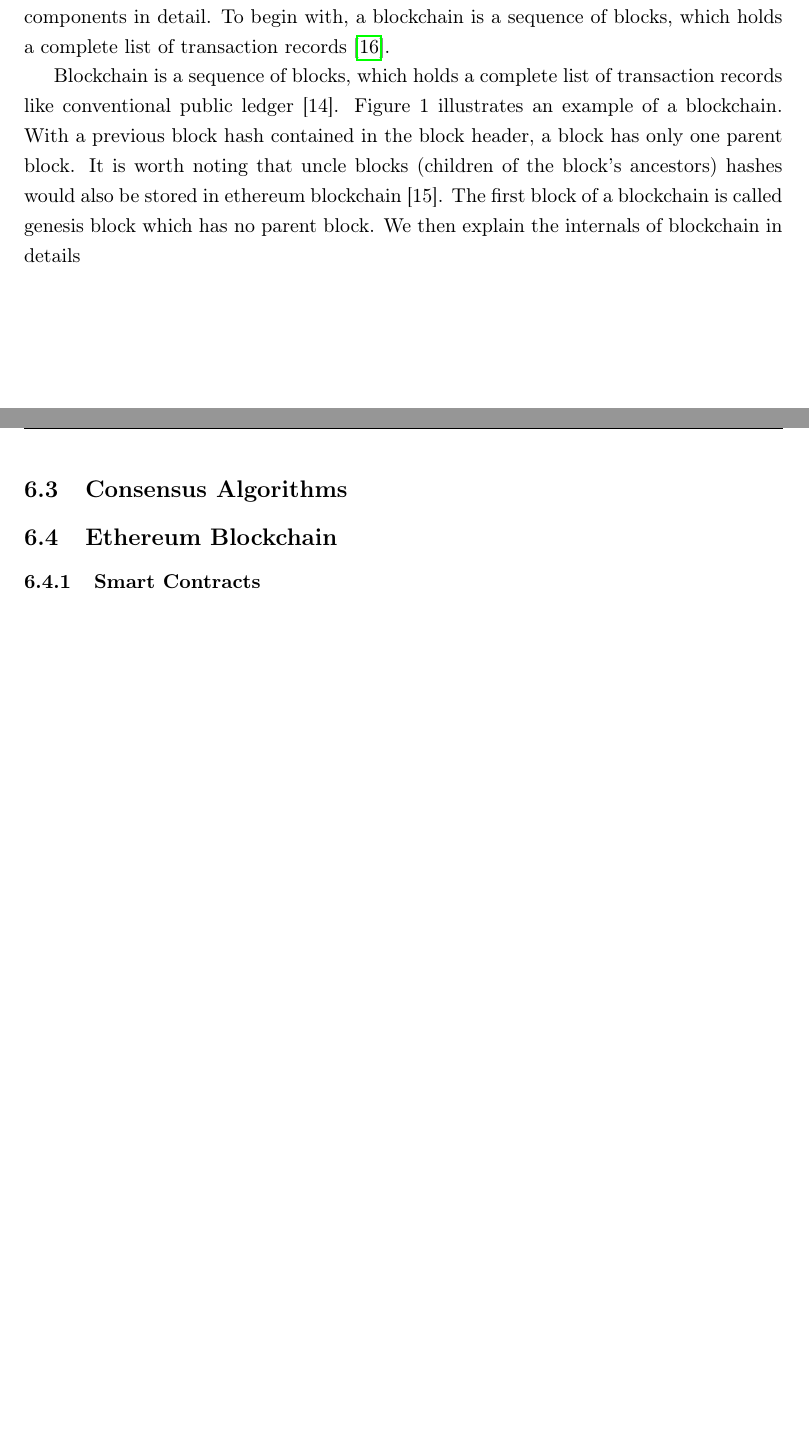
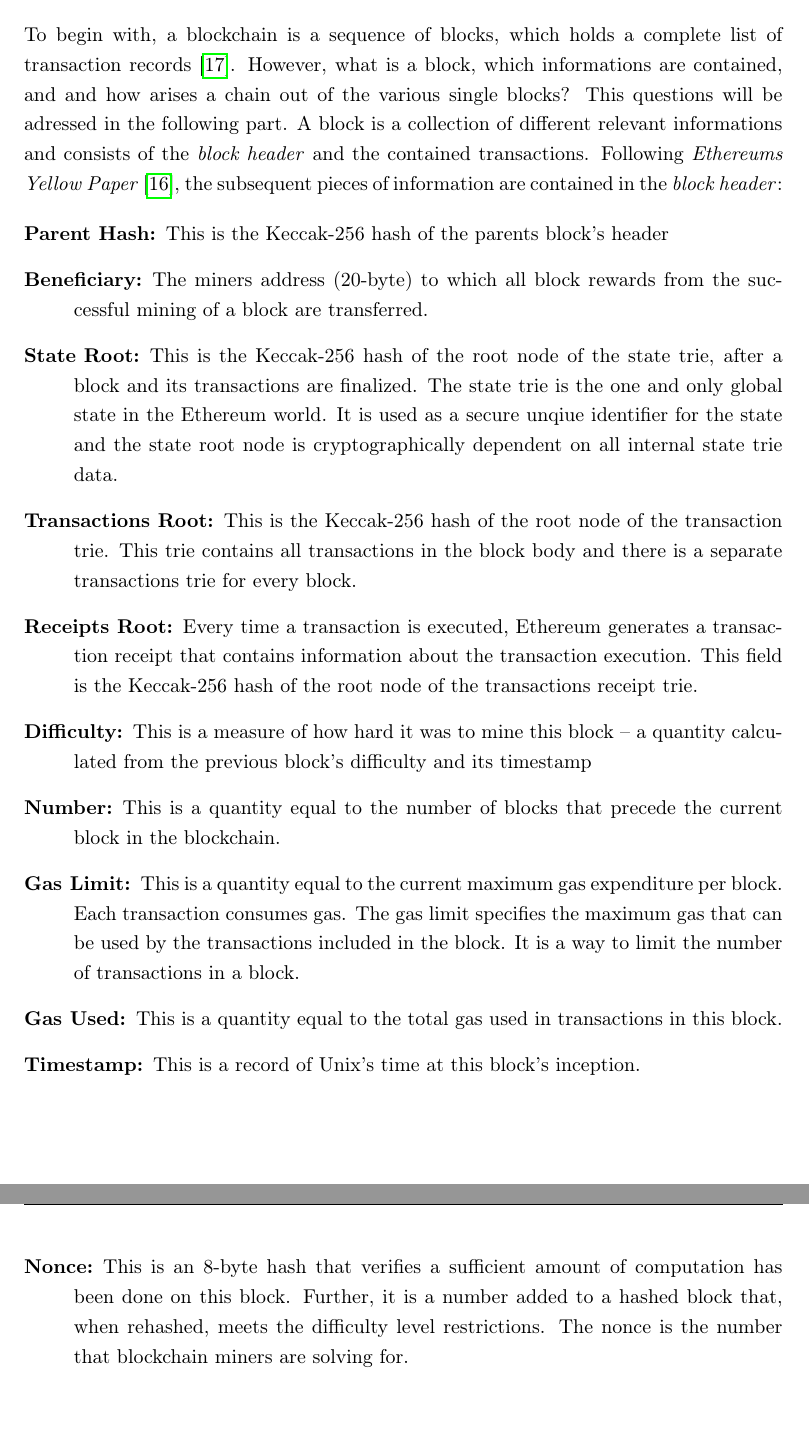
Before and after one commit to nreinhol/master_thesis, a LaTeX thesis (master_thesis.tex, which reads chapter/about_blockchain.tex): two parts of pages 11 and 12 of 14 before the commit and two parts of pages 12 and 13 of 15 after it, joined at a grey line, cut so that both start at the same text. Compiled offline with pdfLaTeX.

Commit message:
add block subsection and start with world state subsection

```diff
--- a/chapter/about_blockchain.tex
+++ b/chapter/about_blockchain.tex
@@ -5,5 +5,3 @@ In general, a blockchain can be described as a digital data structure that can b
 Consequently, the main reason of bockchain technologies is the removal of such third trusted intermediaries through a distributed network of various users, who cooperating together to verify transactions and protect the validity of the ledger
 
 \subsection{Architecture}
-This subsection covers the architectural design of a blockchain and present all contained components in detail.
-To begin with, a blockchain is a sequence of blocks, which holds a complete list of transaction records \cite{zheng2017overview}.
@@ -11,11 +12,18 @@ To begin with, a blockchain is a sequence of blocks, which holds a complete list
 
-Blockchain is a sequence of blocks, which holds a complete
-list of transaction records like conventional public ledger [14]. Figure 1 illustrates an example of a blockchain. With a previous block hash contained in the block header, a block has only one parent block. It is worth noting that uncle blocks (children of the block’s ancestors) hashes would also be stored in ethereum blockchain [15]. The first block of a blockchain is called genesis block which has no parent block. We then explain the internals of blockchain in details
+\subsubsection{The Block}
+To begin with, a blockchain is a sequence of blocks, which holds a complete list of transaction records \cite{zheng2017overview}. However, what is a block, which informations are contained, and and how arises a chain out of the various single blocks? This questions will be adressed in the following part.
+A block is a collection of different relevant informations and consists of the \textit{block header} and the contained transactions. Following \textit{Ethereums Yellow Paper} \cite{wood2014ethereum}, the subsequent pieces of information are contained in the \textit{block header}:
 
-
-
-\subsection{Consensus Algorithms}
-
-\subsection{Ethereum Blockchain}
-
-\subsubsection{Smart Contracts}
+\begin{description}
+	\item[Parent Hash:] This is the Keccak-256 hash of the parents block's header
+	\item[Beneficiary:] The miners address (20-byte) to which all block rewards from the successful mining of a block are transferred.
+	\item[State Root:] This is the Keccak-256 hash of the root node of the state trie, after a block and its transactions are finalized. The state trie is the one and only global state in the Ethereum world. It is used as a secure unqiue identifier for the state and the state root node is cryptographically dependent on all internal state trie data.
+	\item[Transactions Root:] This is the Keccak-256 hash of the root node of the transaction trie. This trie contains all transactions in the block body and there is a separate transactions trie for every block.
+	\item[Receipts Root:] Every time a transaction is executed, Ethereum generates a transaction receipt that contains information about the transaction execution. This field is the Keccak-256 hash of the root node of the transactions receipt trie.
+	\item[Difficulty:] This is a measure of how hard it was to mine this block – a quantity calculated from the previous block’s difficulty and its timestamp
+	\item[Number:] This is a quantity equal to the number of blocks that precede the current block in the blockchain.
+	\item[Gas Limit:] This is a quantity equal to the current maximum gas expenditure per block. Each transaction consumes gas. The gas limit specifies the maximum gas that can be used by the transactions included in the block. It is a way to limit the number of transactions in a block.
+	\item[Gas Used:] This is a quantity equal to the total gas used in transactions in this block.
+	\item[Timestamp:] This is a record of Unix’s time at this block’s inception.
+	\item[Nonce:] This is an 8-byte hash that verifies a sufficient amount of computation has been done on this block. Further, it is a number added to a hashed block that, when rehashed, meets the difficulty level restrictions. The nonce is the number that blockchain miners are solving for.
+\end{description}
```
Also changed, not shown: references.bib (+16 -0 lines), master_thesis.pdf, chapter/about_blockchain.tex (3 more changed lines).
